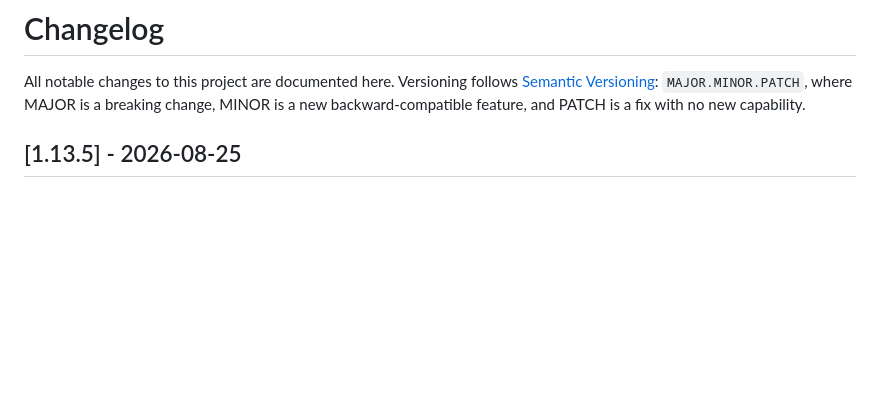
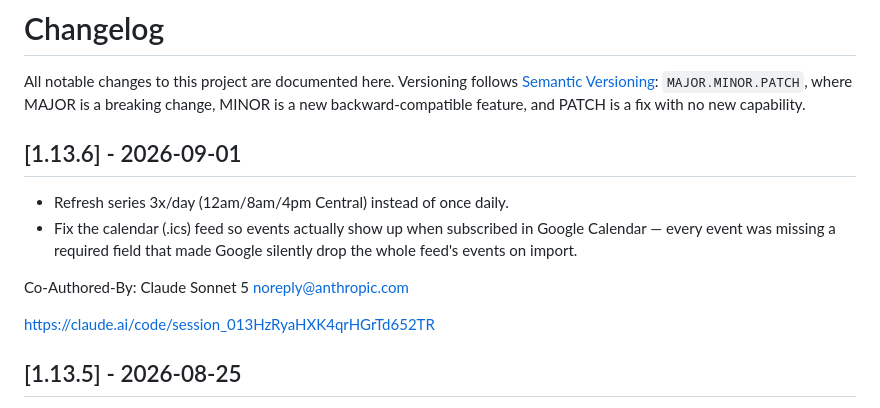
Before and after one commit to doubleu88/audiobook-series-tracker, a Markdown page: CHANGELOG.md, the part around the change. Drawn GitHub-style; blank space fills up the shorter version.

Commit message:
Update CHANGELOG.md for #20

```diff
--- a/CHANGELOG.md
+++ b/CHANGELOG.md
@@ -4,6 +4,15 @@ All notable changes to this project are documented here. Versioning follows
 [Semantic Versioning](https://semver.org/): `MAJOR.MINOR.PATCH`, where
 MAJOR is a breaking change, MINOR is a new backward-compatible feature, and
 PATCH is a fix with no new capability.
+
+## [1.13.6] - 2026-09-01
+
+- Refresh series 3x/day (12am/8am/4pm Central) instead of once daily.
+- Fix the calendar (.ics) feed so events actually show up when subscribed in Google Calendar — every event was missing a required field that made Google silently drop the whole feed's events on import.
+
+Co-Authored-By: Claude Sonnet 5 <noreply@anthropic.com>
+
+https://claude.ai/code/session_013HzRyaHXK4qrHGrTd652TR
 
 ## [1.13.5] - 2026-08-25
 
```
